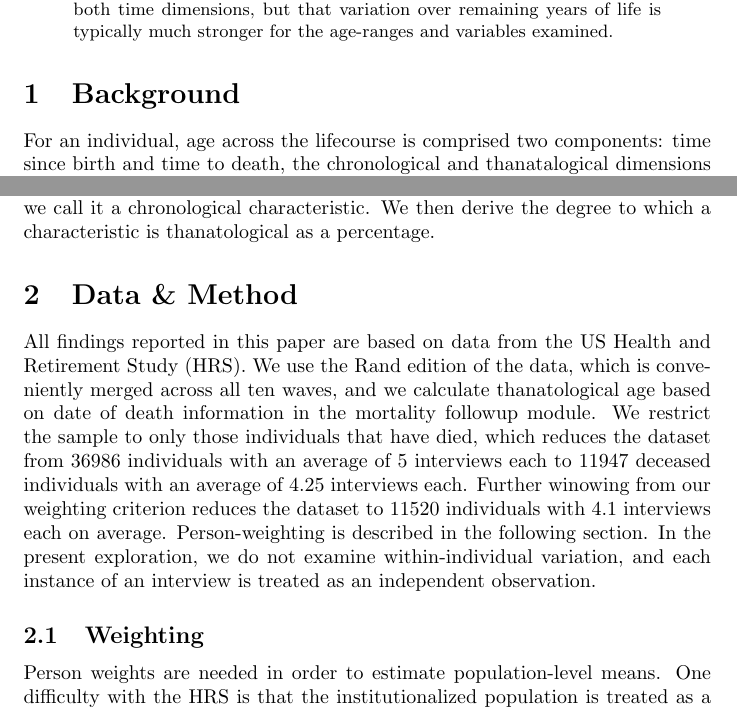
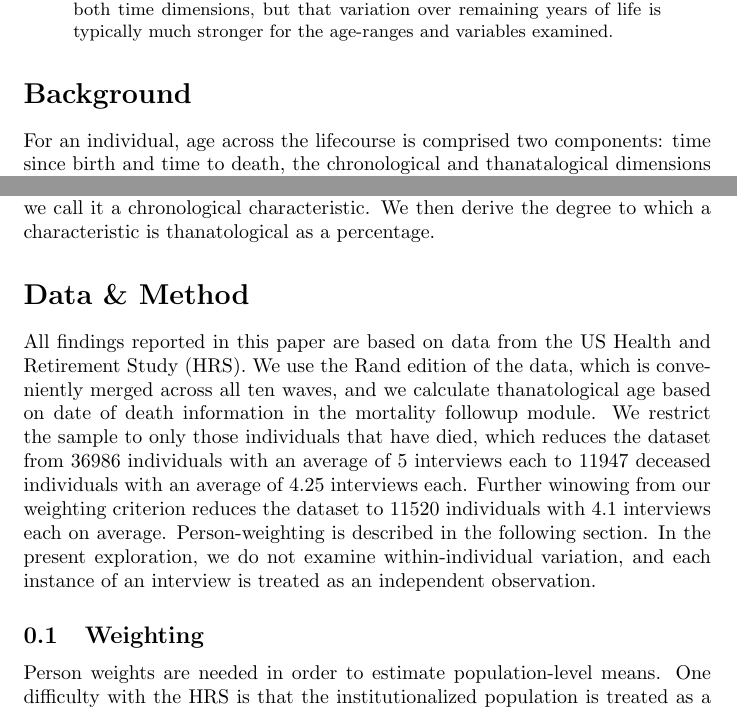
Before and after one commit to timriffe/ThanoEmpirical, a LaTeX paper (ThanoEmpirical/ThanoEmpirical.tex): two parts of pages 1 and 3 of 14, joined at a grey line, cut so that both start at the same text. Compiled offline with pdfLaTeX.

Commit message:
a few more changes

```diff
--- a/ThanoEmpirical/ThanoEmpirical.tex
+++ b/ThanoEmpirical/ThanoEmpirical.tex
@@ -52,7 +52,7 @@ that variation over remaining years of life is typically much stronger for
 the age-ranges and variables examined.
 \end{abstract}
 
-\section{Background}
+\section*{Background}
 
 For an
 individual, age across the lifecourse is comprised two components: time since
@@ -136,7 +136,7 @@ primary x and y axes, respectively.
 We then characterize this surface in a simple way by determining the average direction of steepest ascent on the surface,
 which tells us the primary direction of variation. If something varies more along the thanatological axis, then we call it a thanatological characteristic, if it varies more along the chronological axis, we call it a chronological characteristic. We then derive the degree to which a characteristic is thanatological as a percentage.
 
-\section{Data \& Method}
+\section*{Data \& Method}
 All findings reported in this paper are based on data from the US Health and
 Retirement Study (HRS). We use the Rand edition of the data, which is
 conveniently merged across all ten waves, and we calculate thanatological age
```
Also changed, not shown: ThanoEmpirical/ThanoEmpirical.tex (2 more changed lines), 3 other files.
